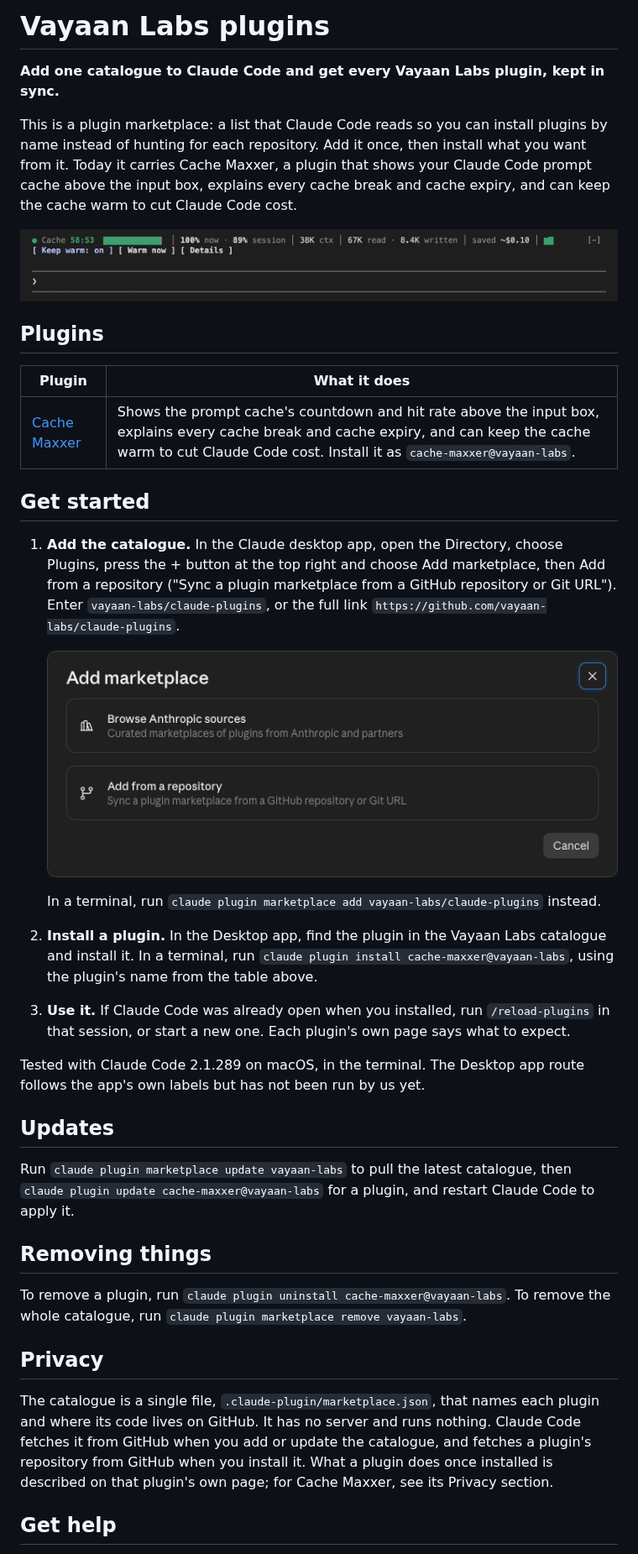
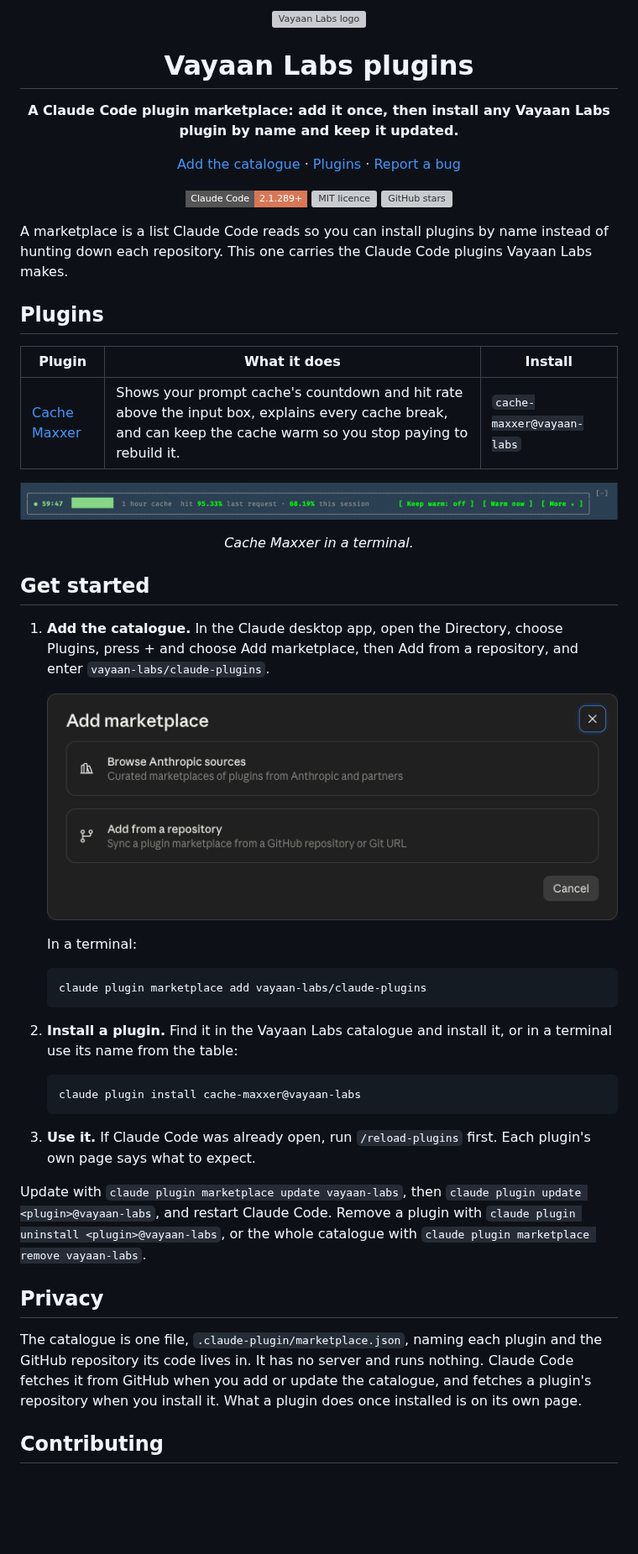
Before and after one commit to vayaan-labs/plugins, a Markdown page: README.md, the part around one of its changes. Shown at 84% size. Drawn GitHub-style; pictures changed too: assets/band.png; badges without logos; blank space fills up the shorter version; grey boxes are pictures that could not be loaded.

Commit message:
Rewrite the README for first-time readers and add CI
The README opens with the Vayaan Labs logo, says what a marketplace
is, lists Cache Maxxer with its install name, and walks through adding
the catalogue in the Desktop app and in a terminal. A CI workflow runs
the strict marketplace validation on every pull request and push to
main.

````diff
--- a/README.md
+++ b/README.md
@@ -1,42 +1,59 @@
-# Vayaan Labs plugins
+<p align="center">
+  <img src="assets/logo.svg" width="128" height="128" alt="Vayaan Labs logo">
+</p>
 
-**Add one catalogue to Claude Code and get every Vayaan Labs plugin, kept in sync.**
+<h1 align="center">Vayaan Labs plugins</h1>
 
-This is a plugin marketplace: a list that Claude Code reads so you can install plugins by name instead of hunting for each repository. Add it once, then install what you want from it. Today it carries Cache Maxxer, a plugin that shows your Claude Code prompt cache above the input box, explains every cache break and cache expiry, and can keep the cache warm to cut Claude Code cost.
+<p align="center"><b>A Claude Code plugin marketplace: add it once, then install any Vayaan Labs plugin by name and keep it updated.</b></p>
 
-![The Cache Maxxer band above the input box in a terminal: a green countdown at 58:53 with a track, a 100% hit rate on the last request and 89% over the session, 38K tokens of context, 67K read and 8.4K written, about $0.10 saved, and the buttons Keep warm: on, Warm now and Details.](assets/band.png)
+<p align="center">
+  <a href="#get-started">Add the catalogue</a> · <a href="#plugins">Plugins</a> · <a href="https://github.com/vayaan-labs/claude-plugins/issues">Report a bug</a>
+</p>
+
+<p align="center">
+  <img src="https://img.shields.io/badge/Claude_Code-2.1.289+-d97757?style=flat-square" alt="Claude Code 2.1.289 or later">
+  <a href="LICENSE"><img src="https://img.shields.io/github/license/vayaan-labs/claude-plugins?style=flat-square" alt="MIT licence"></a>
+  <a href="https://github.com/vayaan-labs/claude-plugins/stargazers"><img src="https://img.shields.io/github/stars/vayaan-labs/claude-plugins?style=flat-square" alt="GitHub stars"></a>
+</p>
+
+A marketplace is a list Claude Code reads so you can install plugins by name instead of hunting down each repository. This one carries the Claude Code plugins Vayaan Labs makes.
 
 ## Plugins
 
-| Plugin | What it does |
-|---|---|
-| [Cache Maxxer](https://github.com/vayaan-labs/cache-maxxer) | Shows the prompt cache's countdown and hit rate above the input box, explains every cache break and cache expiry, and can keep the cache warm to cut Claude Code cost. Install it as `cache-maxxer@vayaan-labs`. |
+| Plugin | What it does | Install |
+| --- | --- | --- |
+| [Cache Maxxer](https://github.com/vayaan-labs/cache-maxxer) | Shows your prompt cache's countdown and hit rate above the input box, explains every cache break, and can keep the cache warm so you stop paying to rebuild it. | `cache-maxxer@vayaan-labs` |
+
+<p align="center">
+  <img src="assets/band.png" alt="The Cache Maxxer band in a terminal: a green countdown at 59:47 beside a bar that drains, 1 hour cache, hit 95.33% last request and 68.19% this session, and the buttons Keep warm: off, Warm now and More.">
+</p>
+<p align="center"><i>Cache Maxxer in a terminal.</i></p>
 
 ## Get started
 
-1. **Add the catalogue.** In the Claude desktop app, open the Directory, choose Plugins, press the + button at the top right and choose Add marketplace, then Add from a repository ("Sync a plugin marketplace from a GitHub repository or Git URL"). Enter `vayaan-labs/claude-plugins`, or the full link `https://github.com/vayaan-labs/claude-plugins`.
+1. **Add the catalogue.** In the Claude desktop app, open the Directory, choose Plugins, press + and choose Add marketplace, then Add from a repository, and enter `vayaan-labs/claude-plugins`.
 
    ![The Add marketplace dialog in the Claude desktop app, with two choices: Browse Anthropic sources, and Add from a repository, which syncs a plugin marketplace from a GitHub repository or Git URL.](assets/add-marketplace.png)
 
-   In a terminal, run `claude plugin marketplace add vayaan-labs/claude-plugins` instead.
+   In a terminal:
 
-2. **Install a plugin.** In the Desktop app, find the plugin in the Vayaan Labs catalogue and install it. In a terminal, run `claude plugin install cache-maxxer@vayaan-labs`, using the plugin's name from the table above.
+   ```
+   claude plugin marketplace add vayaan-labs/claude-plugins
+   ```
 
-3. **Use it.** If Claude Code was already open when you installed, run `/reload-plugins` in that session, or start a new one. Each plugin's own page says what to expect.
+2. **Install a plugin.** Find it in the Vayaan Labs catalogue and install it, or in a terminal use its name from the table:
 
-Tested with Claude Code 2.1.289 on macOS, in the terminal. The Desktop app route follows the app's own labels but has not been run by us yet.
+   ```
+   claude plugin install cache-maxxer@vayaan-labs
+   ```
 
-## Updates
+3. **Use it.** If Claude Code was already open, run `/reload-plugins` first. Each plugin's own page says what to expect.
 
-Run `claude plugin marketplace update vayaan-labs` to pull the latest catalogue, then `claude plugin update cache-maxxer@vayaan-labs` for a plugin, and restart Claude Code to apply it.
-
-## Removing things
-
-To remove a plugin, run `claude plugin uninstall cache-maxxer@vayaan-labs`. To remove the whole catalogue, run `claude plugin marketplace remove vayaan-labs`.
+Update with `claude plugin marketplace update vayaan-labs`, then `claude plugin update <plugin>@vayaan-labs`, and restart Claude Code. Remove a plugin with `claude plugin uninstall <plugin>@vayaan-labs`, or the whole catalogue with `claude plugin marketplace remove vayaan-labs`.
 
 ## Privacy
 
-The catalogue is a single file, `.claude-plugin/marketplace.json`, that names each plugin and where its code lives on GitHub. It has no server and runs nothing. Claude Code fetches it from GitHub when you add or update the catalogue, and fetches a plugin's repository from GitHub when you install it. What a plugin does once installed is described on that plugin's own page; for Cache Maxxer, see its Privacy section.
+The catalogue is one file, `.claude-plugin/marketplace.json`, naming each plugin and the GitHub repository its code lives in. It has no server and runs nothing. Claude Code fetches it from GitHub when you add or update the catalogue, and fetches a plugin's repository when you install it. What a plugin does once installed is on its own page.
 
-## Get help
+## Contributing
 
````
Also changed, not shown: other parts of README.md (+6 -4 lines), 2 other files.
